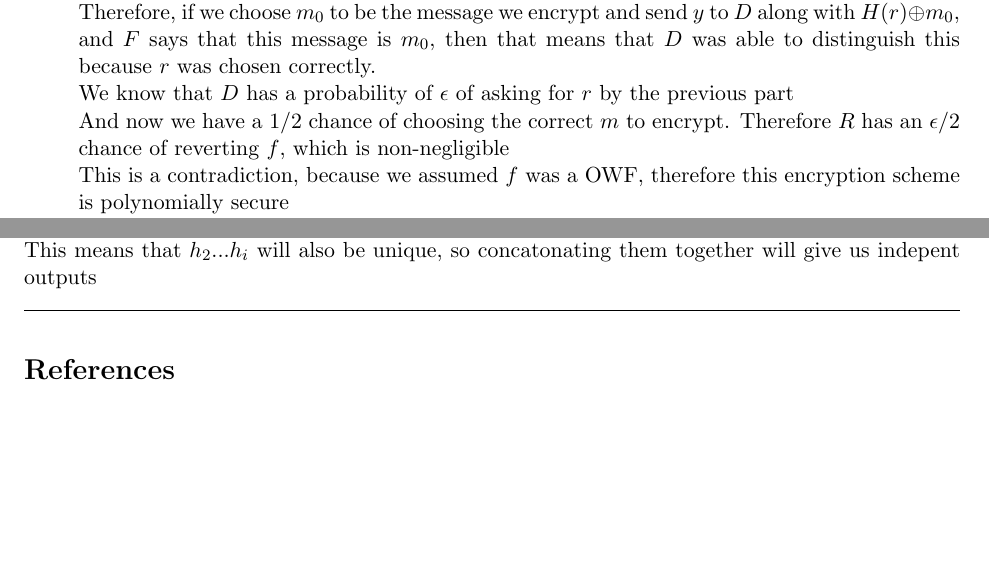
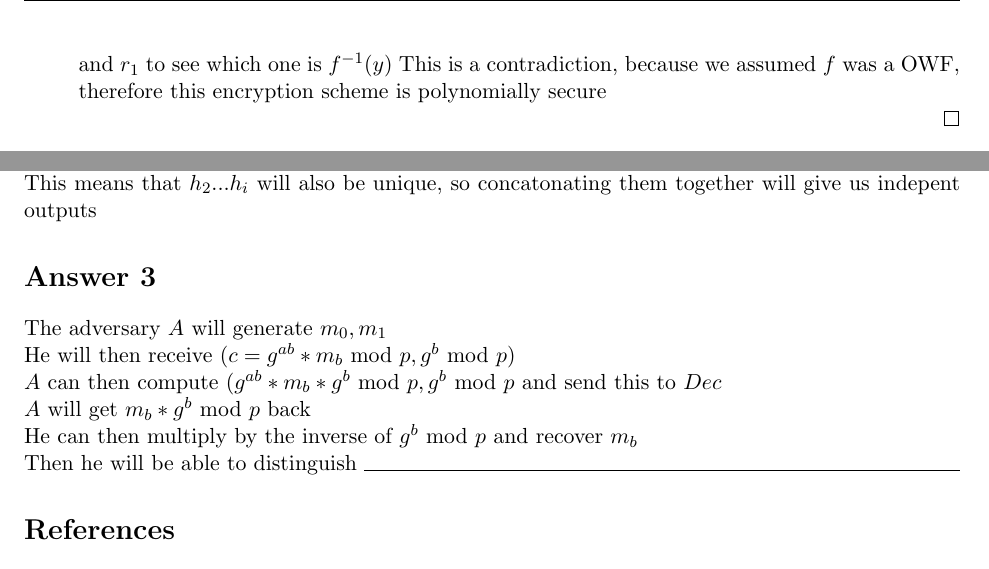
Before and after one commit to ebrakke/CS538-Homework, a LaTeX problem sheet (HW8/HW8.tex): two parts of page 2 of 2, joined at a grey line, cut at the place of the change, the shorter picture padded with empty space. Compiled offline with pdfLaTeX.

Commit message:
Finished problem 3

```diff
--- a/HW8/HW8.tex
+++ b/HW8/HW8.tex
@@ -130,7 +124,6 @@ This gives $R$ a probability of $\epsilon$ chance of inverting $y$\\
-This is because we know that there is a non-negligible chance that $D$ has to ask $H(r)$ where $r = f^{-1}(y)$\\
-Therefore, if we choose $m_0$ to be the message we encrypt and send $y$ to $D$ along with $H(r) \oplus m_0$, and $F$ says that this message is $m_0$, then that means that $D$ was able to distinguish this because $r$ was chosen correctly.\\
-We know that $D$ has a probability of $\epsilon$ of asking for $r$ by the previous part\\
-And now we have a 1/2 chance of choosing the correct $m$ to encrypt.  Therefore $R$ has an $\epsilon / 2$ chance of reverting $f$, which is non-negligible\\
+When $D$ is ready to guess, he will send $m_0$ and $m_1$ to $Enc$\\
+$Enc$ will choose a message $m_b$ and return $(y, H(r_b) \oplus m_b)$
+Now $R$ can run the OWF $f$ on $r_0$ and $r_1$ to see which one is $f^{-1}(y)$
 This is a contradiction, because we assumed $f$ was a OWF, therefore this encryption scheme is polynomially secure\\
 \qed
 
@@ -148,6 +141,13 @@ The outputs will always be independent of eachother because either $s$ will be d
 Because we take $H(n||s)$ first, we are guarenteed that this will be unique (i.e. no collisions with greater than negligible probability)\\
 This means that $h_2...h_i$ will also be unique, so concatonating them together will give us indepent outputs
 
+\section*{Answer 3}
+The adversary $A$ will generate $m_0,m_1$\\
+He will then receive $(c = g^{ab} * m_b \text{ mod } p, g^b \text{ mod } p)$\\
+$A$ can then compute $(g^{ab} * m_b * g^b \text{ mod } p, g^b \text { mod } p$ and send this to $Dec$\\
+$A$ will get $m_b * g^b \text{ mod } p$ back\\
+He can then multiply by the inverse of $g^b \text{ mod } p$ and recover $m_b$\\
+Then he will be able to distinguish
 \noindent\hrulefill
 
 
```
Also changed, not shown: HW8/HW8.pdf, HW8/HW8.tex (10 more changed lines), 2 other files.
